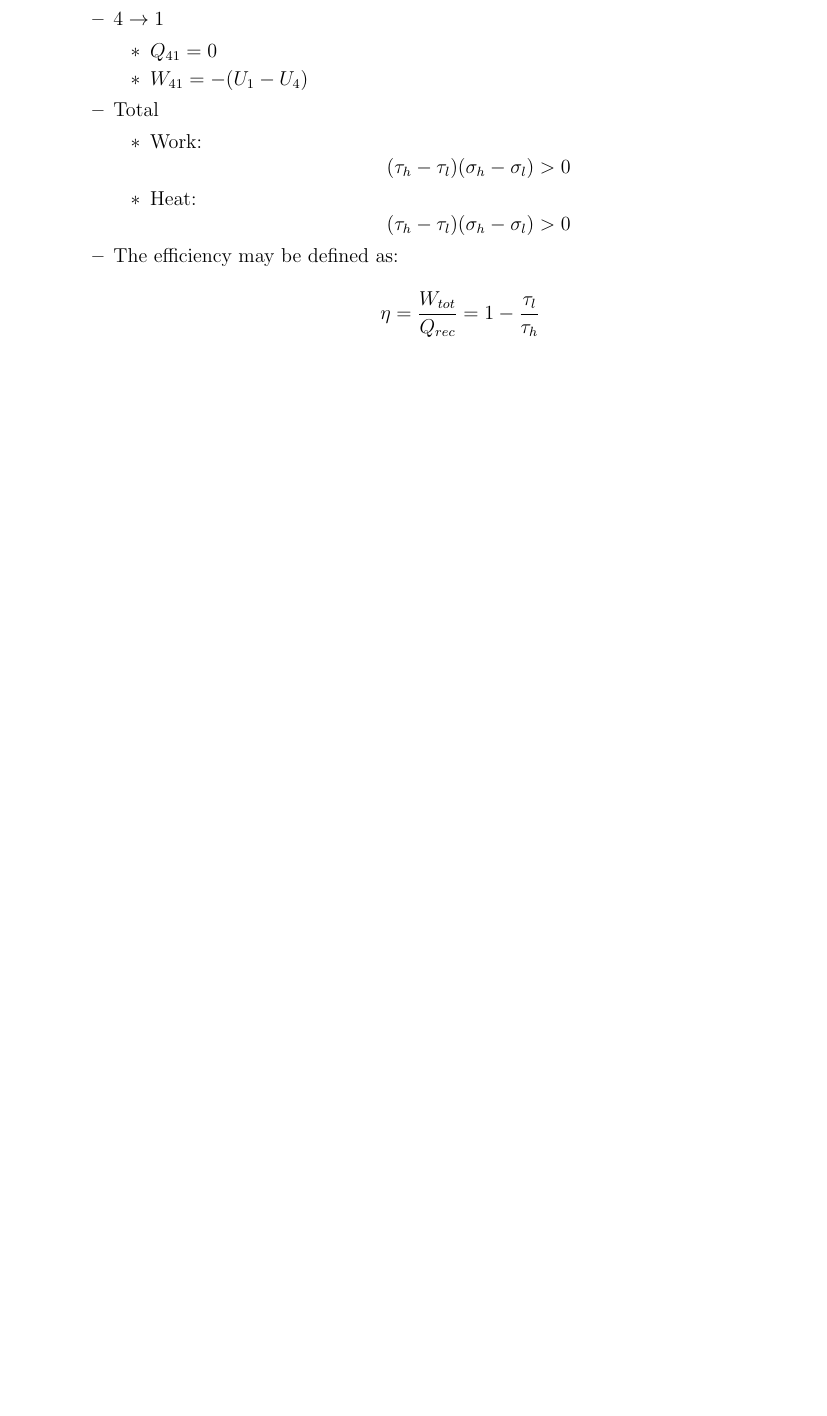
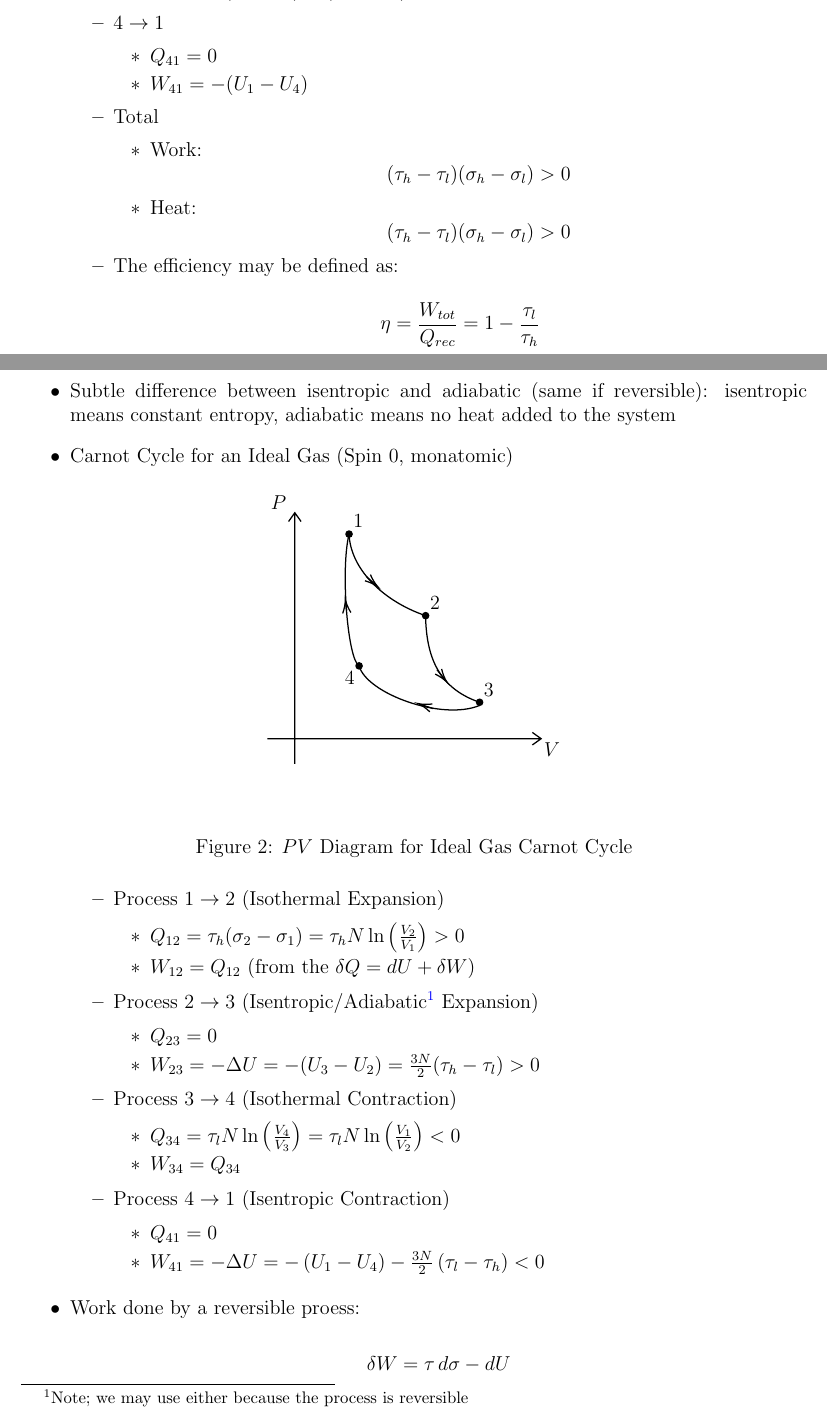
Before and after one commit to MDBrodskiy/Thermodynamics, a LaTeX document (Notes/Section7.tex): part of page 3 of 3 before the commit and two parts of pages 3 and 4 of 5 after it, the two joined at a grey line, cut so that both start at the same text, the shorter picture padded with empty space. Compiled offline with pdfLaTeX.

Commit message:
updated notes

```diff
--- a/Notes/Section7.tex
+++ b/Notes/Section7.tex
@@ -189,3 +189,61 @@
 
     \end{itemize}
 
+  \item Subtle difference between isentropic and adiabatic (same if reversible): isentropic means constant entropy, adiabatic means no heat added to the system
+
+  \item Carnot Cycle for an Ideal Gas (Spin 0, monatomic)
+
+    \begin{figure}[H]
+      \centering
+      \include{Figures/IdealCCycle}
+      \caption{$PV$ Diagram for Ideal Gas Carnot Cycle}
+      \label{fig:2}
+    \end{figure}
+
+    \begin{itemize}
+
+      \item Process $1\to2$ (Isothermal Expansion)
+
+        \begin{itemize}
+
+          \item $Q_{12}=\tau_h(\sigma_2-\sigma_1)=\tau_hN\ln\left( \frac{V_2}{V_1} \right)>0$
+
+          \item $W_{12}=Q_{12}$ (from the $\delta Q=dU + \delta W$)
+
+        \end{itemize}
+
+      \item Process $2\to3$ (Isentropic/Adiabatic\footnote{Note; we may use either because the process is reversible} Expansion)
+
+        \begin{itemize}
+
+          \item $Q_{23}=0$
+
+          \item $W_{23}=-\Delta U=-(U_3-U_2)=\frac{3N}{2}(\tau_h-\tau_l) >0$
+
+        \end{itemize}
+
+      \item Process $3\to4$ (Isothermal Contraction)
+
+        \begin{itemize}
+
+          \item $Q_{34}=\tau_lN\ln\left( \frac{V_4}{V_3} \right)=\tau_lN\ln\left( \frac{V_1}{V_2} \right)<0$
+
+          \item $W_{34}=Q_{34}$
+
+        \end{itemize}
+
+      \item Process $4\to1$ (Isentropic Contraction)
+
+        \begin{itemize}
+
+          \item $Q_{41}=0$
+
+          \item $W_{41}=-\Delta U=-\left( U_1-U_4 \right)-\frac{3N}{2}\left( \tau_l-\tau_h \right)<0$
+
+        \end{itemize}
+
+    \end{itemize}
+
+  \item Work done by a reversible proess:
+
+    $$\delta W=\tau\,d\sigma-dU$$
@@ -191,0 +260 @@
+          \item This gives us:
```
Also changed, not shown: Notes/Figures/IdealCCycle.tex (added, +51 -0 lines), Notes/Section7.pdf, Notes/Section7.tex (56 more changed lines).
